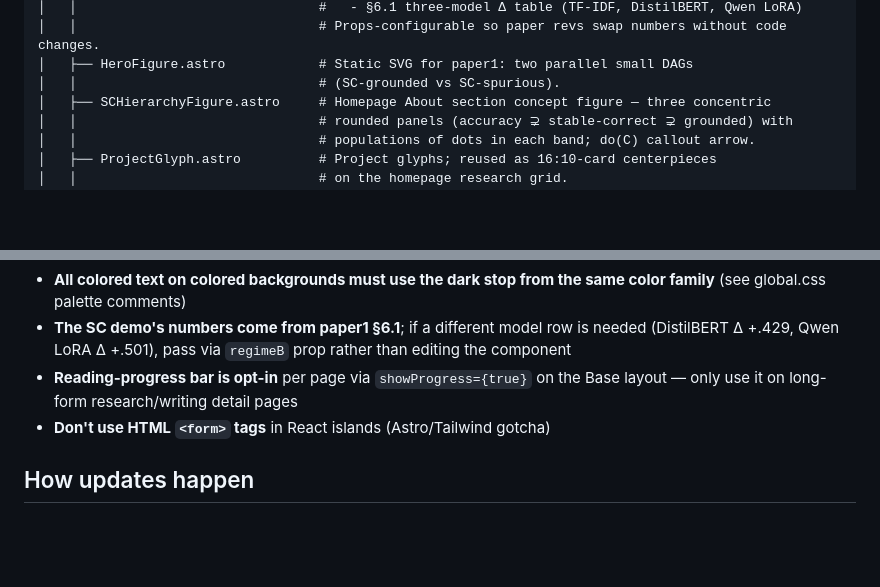
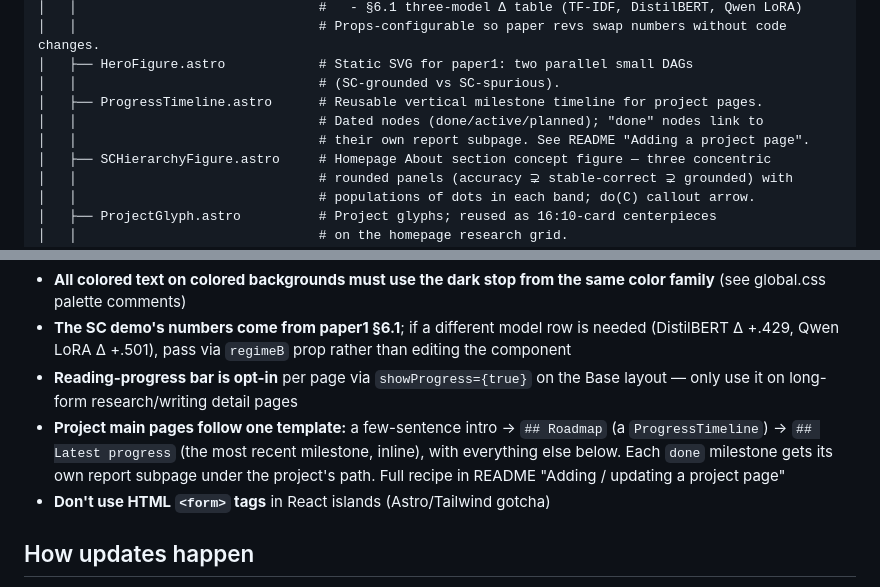
Before and after one commit to xchuan-li/xchuan-li.github.io, a Markdown page: CONTEXT.md, 2 parts joined by grey strips. GitHub-like rendering; blank space fills up the shorter version.

```diff
--- a/CONTEXT.md
+++ b/CONTEXT.md
@@ -38,6 +38,9 @@ src/
 │   │                               # Props-configurable so paper revs swap numbers without code changes.
 │   ├── HeroFigure.astro            # Static SVG for paper1: two parallel small DAGs
 │   │                               # (SC-grounded vs SC-spurious).
+│   ├── ProgressTimeline.astro      # Reusable vertical milestone timeline for project pages.
+│   │                               # Dated nodes (done/active/planned); "done" nodes link to
+│   │                               # their own report subpage. See README "Adding a project page".
 │   ├── SCHierarchyFigure.astro     # Homepage About section concept figure — three concentric
 │   │                               # rounded panels (accuracy ⊋ stable-correct ⊋ grounded) with
 │   │                               # populations of dots in each band; do(C) callout arrow.
@@ -127,6 +130,7 @@ Extensions:
 - **All colored text on colored backgrounds must use the dark stop from the same color family** (see global.css palette comments)
 - **The SC demo's numbers come from paper1 §6.1**; if a different model row is needed (DistilBERT Δ +.429, Qwen LoRA Δ +.501), pass via `regimeB` prop rather than editing the component
 - **Reading-progress bar is opt-in** per page via `showProgress={true}` on the Base layout — only use it on long-form research/writing detail pages
+- **Project main pages follow one template:** a few-sentence intro → `## Roadmap` (a `ProgressTimeline`) → `## Latest progress` (the most recent milestone, inline), with everything else below. Each `done` milestone gets its own report subpage under the project's path. Full recipe in README "Adding / updating a project page"
 - **Don't use HTML `<form>` tags** in React islands (Astro/Tailwind gotcha)
 
 ## How updates happen
```
Also changed, not shown: README.md (+45 -0 lines).
